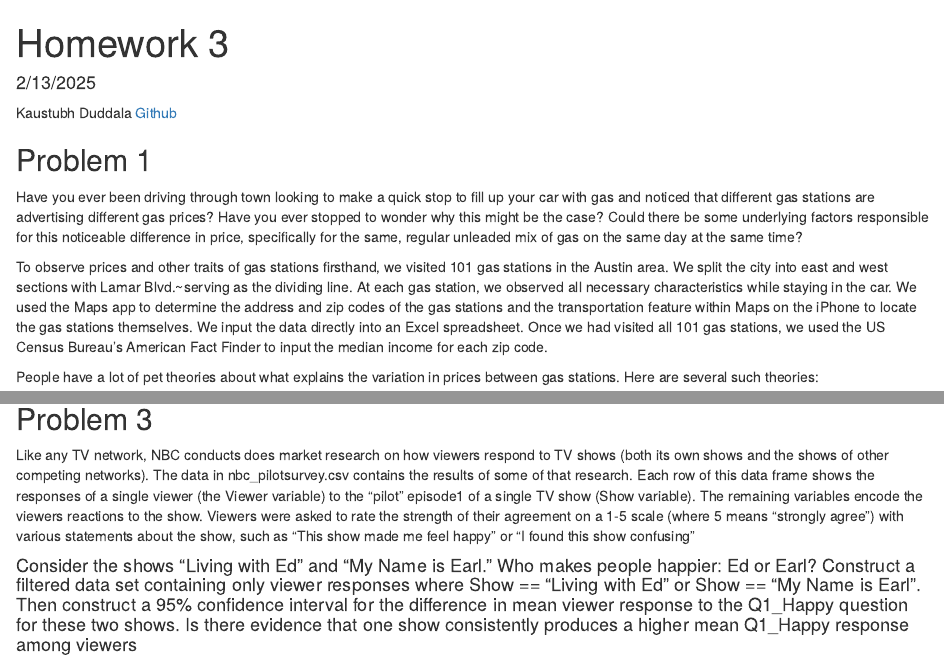
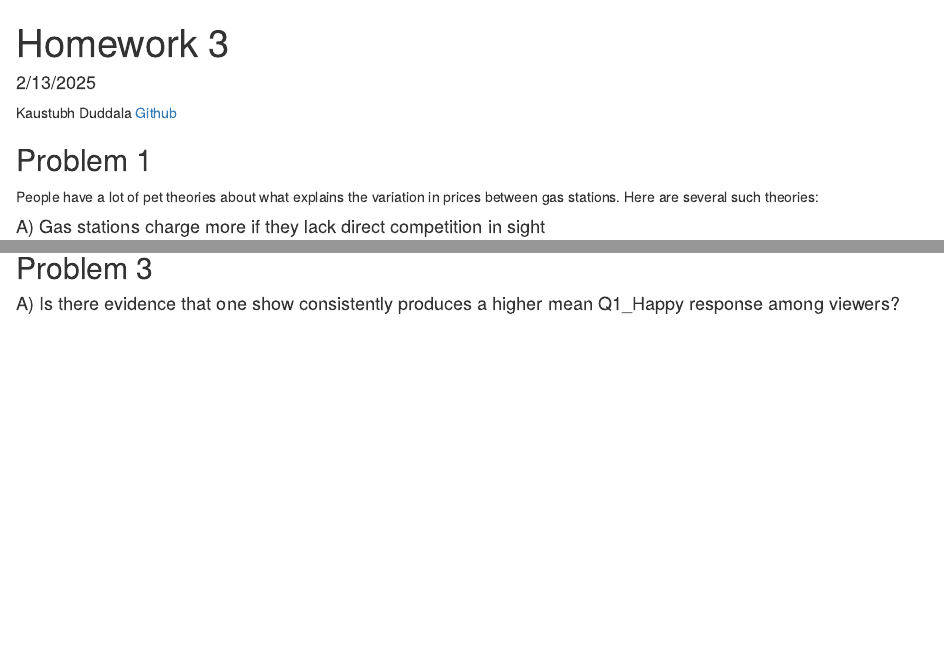
Before and after one commit to kaustubhduddala/StatisticsAndDataScience, an R Markdown document (SDS 315/Homework 3/Homework_3.Rmd): the page in a window 1100 px wide, from its top, and a second part further down, joined at a grey line. The pictures show the output file SDS 315/Homework 3/Homework_3.html that the author committed with the source, opened offline.

Commit message:
finish hw 3

````diff
--- a/SDS 315/Homework 3/Homework_3.Rmd
+++ b/SDS 315/Homework 3/Homework_3.Rmd
@@ -18,20 +18,6 @@
 ```
 
 ## Problem 1
-
-Have you ever been driving through town looking to make a quick stop to fill up your car with gas
-and noticed that different gas stations are advertising different gas prices? Have you ever stopped
-to wonder why this might be the case? Could there be some underlying factors responsible for
-this noticeable difference in price, specifically for the same, regular unleaded mix of gas on the
-same day at the same time?
-
-To observe prices and other traits of gas stations firsthand, we visited 101 gas stations in the
-Austin area. We split the city into east and west sections with Lamar Blvd.~serving as the
-dividing line. At each gas station, we observed all necessary characteristics while staying in the
-car. We used the Maps app to determine the address and zip codes of the gas stations and the
-transportation feature within Maps on the iPhone to locate the gas stations themselves. We input
-the data directly into an Excel spreadsheet. Once we had visited all 101 gas stations, we used the
-US Census Bureau’s American Fact Finder to input the median income for each zip code.
 
 People have a lot of pet theories about what explains the variation in prices between gas stations. Here are
 several such theories:
@@ -125,15 +111,8 @@
 
 ## Problem 3
 
-Like any TV network, NBC conducts does market research on how viewers respond to TV shows (both its
-own shows and the shows of other competing networks). The data in nbc_pilotsurvey.csv contains the results
-of some of that research. Each row of this data frame shows the responses of a single viewer (the Viewer
-variable) to the “pilot” episode1 of a single TV show (Show variable). The remaining variables encode the
-viewers reactions to the show. Viewers were asked to rate the strength of their agreement on a 1-5 scale
-(where 5 means “strongly agree”) with various statements about the show, such as “This show made me feel
-happy” or “I found this show confusing"
 
-#### Consider the shows “Living with Ed” and “My Name is Earl.” Who makes people happier: Ed or Earl? Construct a filtered data set containing only viewer responses where Show == "Living with Ed" or Show == "My Name is Earl". Then construct a 95% confidence interval for the difference in mean viewer response to the Q1_Happy question for these two shows. Is there evidence that one show consistently produces a higher mean Q1_Happy response among viewers
+#### A) Is there evidence that one show consistently produces a higher mean Q1_Happy response among viewers?
 ```{r, message=FALSE, echo=FALSE}
 
 p3da <- filter(p3d, Show == "Living with Ed" | Show == "My Name is Earl")
````
Also changed, not shown: SDS 315/Homework 3/Homework_3.html, SDS 315/Homework 3/Homework_3.Rmd (10 more changed lines), 1 other file.
